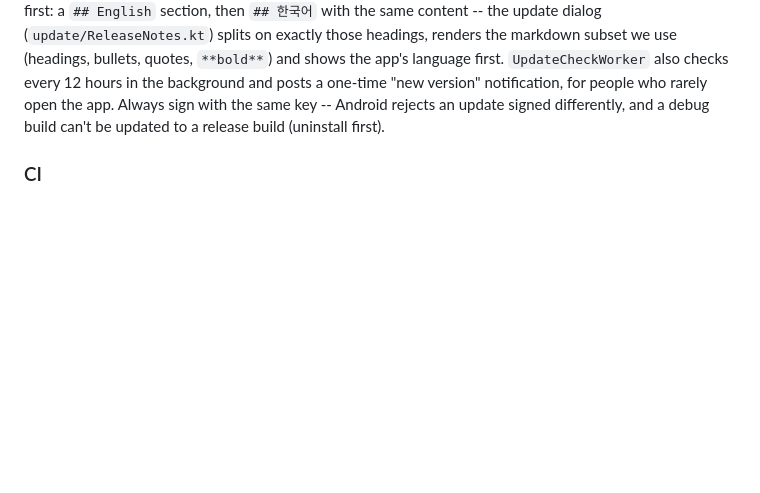
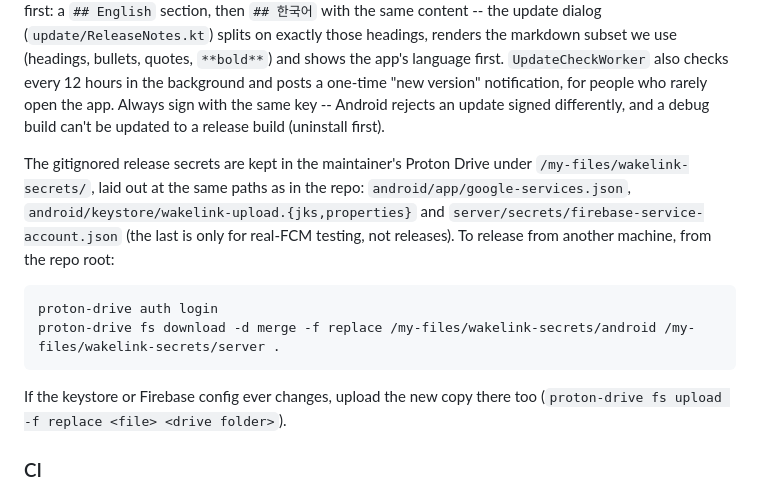
Before and after one commit to seolcu/wakelink, a Markdown page: AGENTS.md, the part around the change. Rendered like a GitHub page; blank space fills up the shorter version.

Commit message:
AGENTS.md: where the release secrets live and how to fetch them
Co-Authored-By: Claude Opus 5.5 <noreply@anthropic.com>

````diff
--- a/AGENTS.md
+++ b/AGENTS.md
@@ -123,6 +123,22 @@ bullets, quotes, `**bold**`) and shows the app's language first.
 a one-time "new version" notification, for people who rarely open the app. Always sign with the
 same key -- Android rejects an update signed differently, and a debug
 build can't be updated to a release build (uninstall first).
+
+The gitignored release secrets are kept in the maintainer's Proton Drive
+under `/my-files/wakelink-secrets/`, laid out at the same paths as in the
+repo: `android/app/google-services.json`,
+`android/keystore/wakelink-upload.{jks,properties}` and
+`server/secrets/firebase-service-account.json` (the last is only for
+real-FCM testing, not releases). To release from another machine, from
+the repo root:
+
+```bash
+proton-drive auth login
+proton-drive fs download -d merge -f replace /my-files/wakelink-secrets/android /my-files/wakelink-secrets/server .
+```
+
+If the keystore or Firebase config ever changes, upload the new copy
+there too (`proton-drive fs upload -f replace <file> <drive folder>`).
 
 ### CI
 
````
